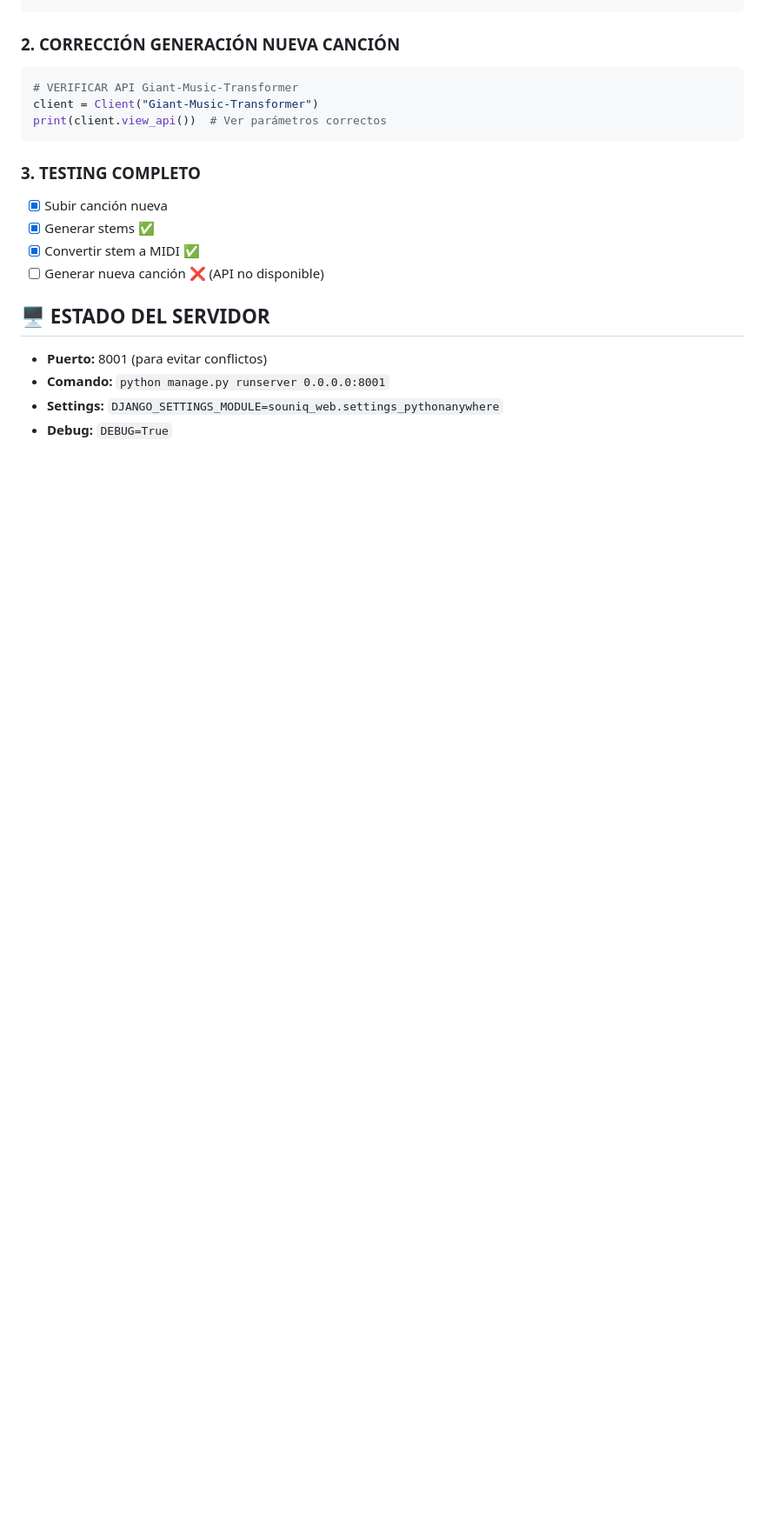
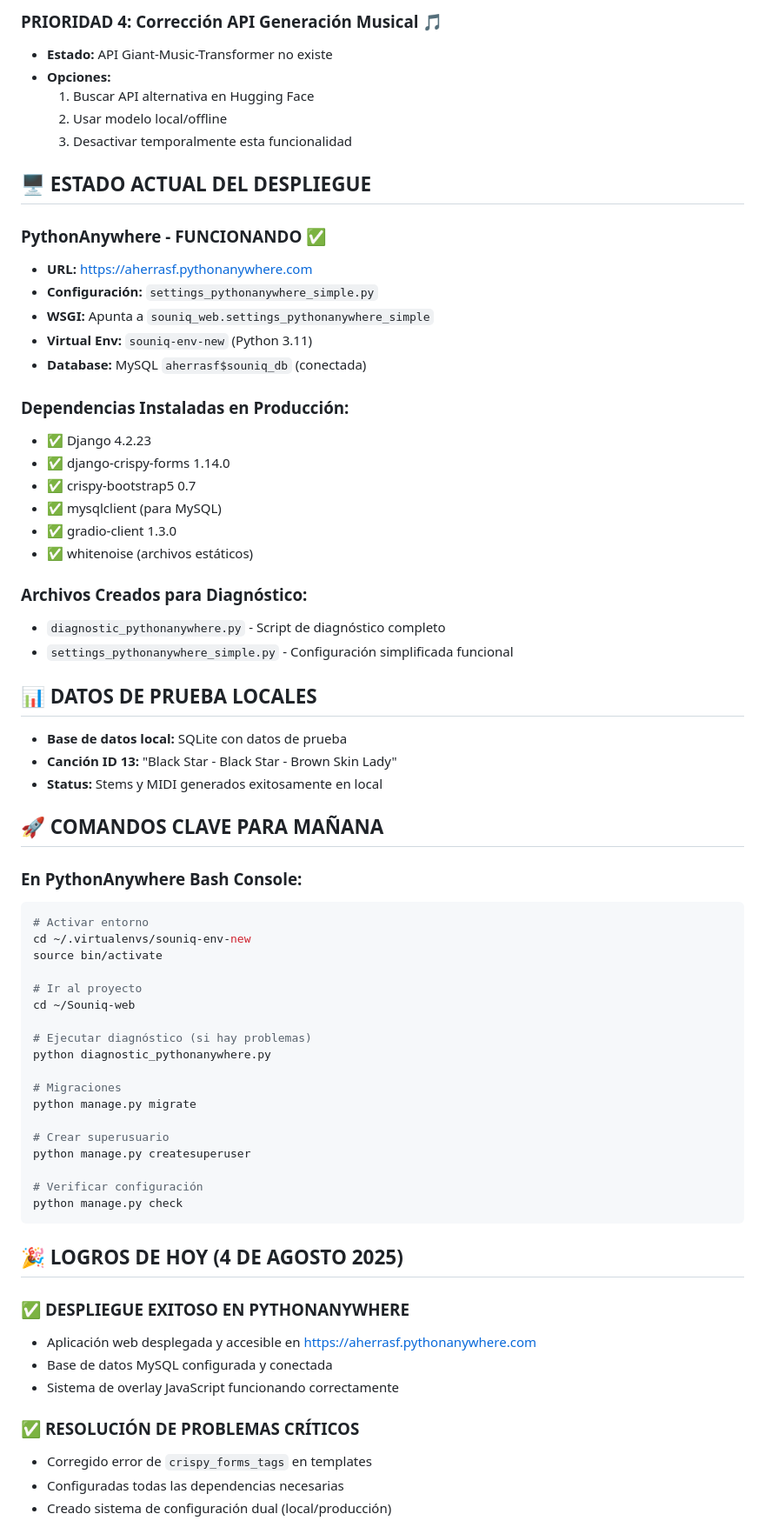
Before and after one commit to siropene/Souniq-web, a Markdown page: SESSION_STATE.md, the part around the change printed below. Shown: that part at 87% size. GitHub-like rendering; blank space fills up the shorter version.

````diff
--- a/SESSION_STATE.md
+++ b/SESSION_STATE.md
@@ -62,21 +127,69 @@ print(client.view_api())  # Ver parámetros correctos
+### **PRIORIDAD 4: Corrección API Generación Musical** 🎵
+- **Estado:** API Giant-Music-Transformer no existe
+- **Opciones:**
+  1. Buscar API alternativa en Hugging Face
+  2. Usar modelo local/offline
+  3. Desactivar temporalmente esta funcionalidad
+
+## 🖥️ ESTADO ACTUAL DEL DESPLIEGUE
+
+### **PythonAnywhere - FUNCIONANDO** ✅
+- **URL:** https://aherrasf.pythonanywhere.com
+- **Configuración:** `settings_pythonanywhere_simple.py`
+- **WSGI:** Apunta a `souniq_web.settings_pythonanywhere_simple`
+- **Virtual Env:** `souniq-env-new` (Python 3.11)
+- **Database:** MySQL `aherrasf$souniq_db` (conectada)
+
+### **Dependencias Instaladas en Producción:**
+- ✅ Django 4.2.23
+- ✅ django-crispy-forms 1.14.0
+- ✅ crispy-bootstrap5 0.7
+- ✅ mysqlclient (para MySQL)
+- ✅ gradio-client 1.3.0
+- ✅ whitenoise (archivos estáticos)
+
+### **Archivos Creados para Diagnóstico:**
+- `diagnostic_pythonanywhere.py` - Script de diagnóstico completo
+- `settings_pythonanywhere_simple.py` - Configuración simplificada funcional
+
+## 📊 DATOS DE PRUEBA LOCALES
+- **Base de datos local:** SQLite con datos de prueba
+- **Canción ID 13:** "Black Star - Black Star - Brown Skin Lady"
+- **Status:** Stems y MIDI generados exitosamente en local
+
+## 🚀 COMANDOS CLAVE PARA MAÑANA
+
+### **En PythonAnywhere Bash Console:**
+```bash
+# Activar entorno
+cd ~/.virtualenvs/souniq-env-new
+source bin/activate
+
+# Ir al proyecto
+cd ~/Souniq-web
+
+# Ejecutar diagnóstico (si hay problemas)
+python diagnostic_pythonanywhere.py
+
+# Migraciones
+python manage.py migrate
+
+# Crear superusuario
+python manage.py createsuperuser
+
+# Verificar configuración
+python manage.py check
 ```
 
-### 2. CORRECCIÓN GENERACIÓN NUEVA CANCIÓN
-```python
-# VERIFICAR API Giant-Music-Transformer
-client = Client("Giant-Music-Transformer")
-print(client.view_api())  # Ver parámetros correctos
-```
+## 🎉 LOGROS DE HOY (4 DE AGOSTO 2025)
 
-### 3. TESTING COMPLETO
-- [x] Subir canción nueva
-- [x] Generar stems ✅
-- [x] Convertir stem a MIDI ✅
-- [ ] Generar nueva canción ❌ (API no disponible)
+### ✅ **DESPLIEGUE EXITOSO EN PYTHONANYWHERE**
+- Aplicación web desplegada y accesible en https://aherrasf.pythonanywhere.com
+- Base de datos MySQL configurada y conectada
+- Sistema de overlay JavaScript funcionando correctamente
 
-## 🖥️ ESTADO DEL SERVIDOR
-- **Puerto:** 8001 (para evitar conflictos)
-- **Comando:** `python manage.py runserver 0.0.0.0:8001`
-- **Settings:** `DJANGO_SETTINGS_MODULE=souniq_web.settings_pythonanywhere`
-- **Debug:** `DEBUG=True`
+### ✅ **RESOLUCIÓN DE PROBLEMAS CRÍTICOS**
+- Corregido error de `crispy_forms_tags` en templates
+- Configuradas todas las dependencias necesarias
+- Creado sistema de configuración dual (local/producción)
 
````
Also changed, not shown: other parts of SESSION_STATE.md (+100 -28 lines).
